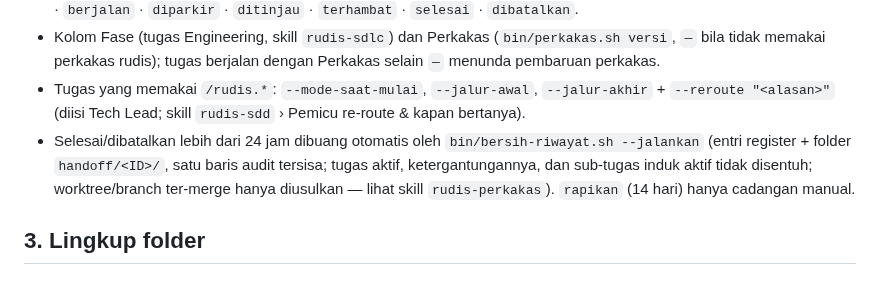
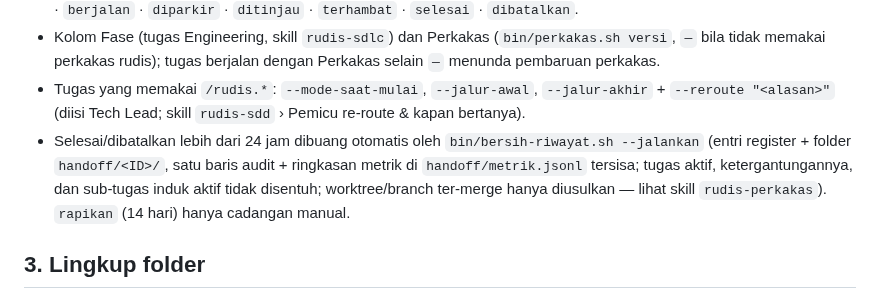
Before and after one commit to DimasPrasetio/RudisOne, a Markdown page: skills/rudis-multitugas/SKILL.md, the part around the change. GitHub-like rendering.

```diff
--- a/skills/rudis-multitugas/SKILL.md
+++ b/skills/rudis-multitugas/SKILL.md
@@ -26,7 +26,7 @@ ID → minta pengirim menyebutkan ID-nya dulu.
 - Tugas yang memakai `/rudis.*`: `--mode-saat-mulai`, `--jalur-awal`, `--jalur-akhir` + `--reroute "<alasan>"` (diisi
   Tech Lead; skill `rudis-sdd` › Pemicu re-route & kapan bertanya).
 - Selesai/dibatalkan lebih dari 24 jam dibuang otomatis oleh `bin/bersih-riwayat.sh --jalankan` (entri register + folder
-  `handoff/<ID>/`, satu baris audit tersisa; tugas aktif, ketergantungannya, dan sub-tugas induk aktif tidak disentuh;
+  `handoff/<ID>/`, satu baris audit + ringkasan metrik di `handoff/metrik.jsonl` tersisa; tugas aktif, ketergantungannya, dan sub-tugas induk aktif tidak disentuh;
   worktree/branch ter-merge hanya diusulkan — lihat skill `rudis-perkakas`). `rapikan` (14 hari) hanya cadangan manual.
 
 ## 3. Lingkup folder
```
Also changed, not shown: docs/cara-kerja.md (+2 -1 lines), skills/rudis-perkakas/SKILL.md (+3 -3 lines).
